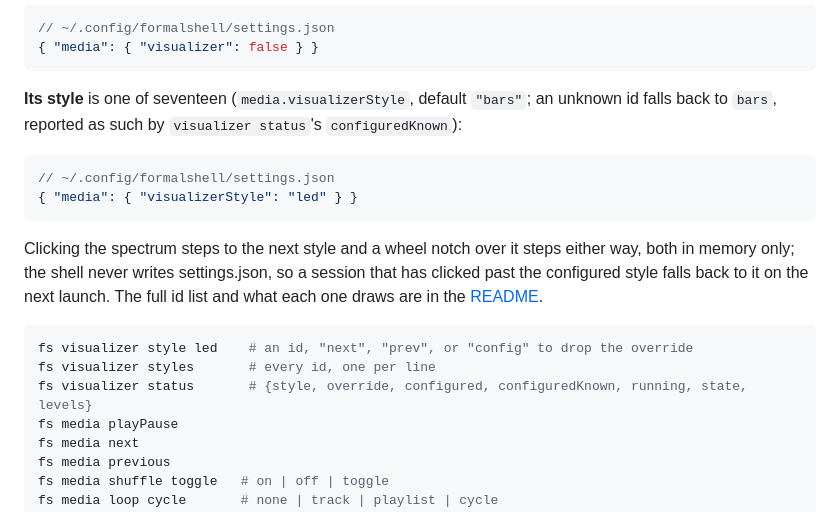
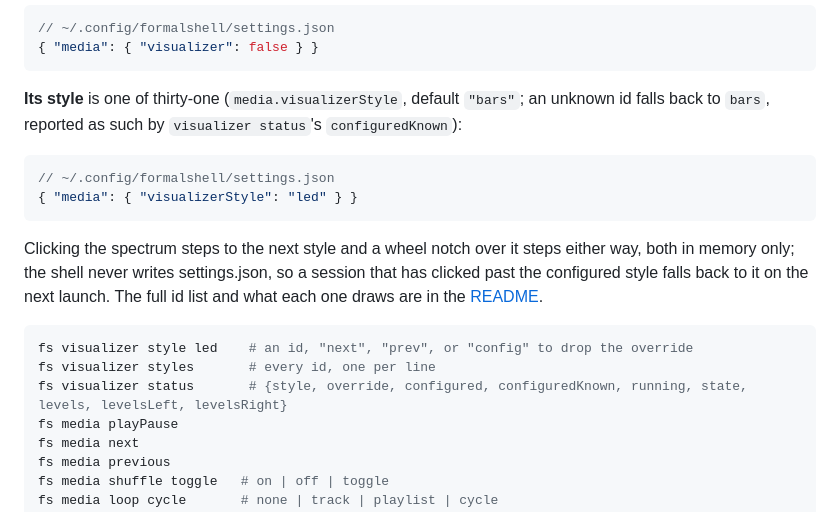
Before and after one commit to FormalSnake/FormalShell, a Markdown page: docs/USAGE.md, the part around the change. Drawn GitHub-style.

````diff
--- a/docs/USAGE.md
+++ b/docs/USAGE.md
@@ -2519,7 +2519,7 @@ gate both consumers share and the refresh-rate smoothing).
 { "media": { "visualizer": false } }
 ```
 
-**Its style** is one of seventeen (`media.visualizerStyle`, default
+**Its style** is one of thirty-one (`media.visualizerStyle`, default
 `"bars"`; an unknown id falls back to `bars`, reported as such by
 `visualizer status`'s `configuredKnown`):
 
@@ -2537,7 +2537,7 @@ draws are in the [README](../README.md#a-tour).
 ```sh
 fs visualizer style led    # an id, "next", "prev", or "config" to drop the override
 fs visualizer styles       # every id, one per line
-fs visualizer status       # {style, override, configured, configuredKnown, running, state, levels}
+fs visualizer status       # {style, override, configured, configuredKnown, running, state, levels, levelsLeft, levelsRight}
 fs media playPause
 fs media next
 fs media previous
````
Also changed, not shown: CLAUDE.md (+2 -1 lines), README.md (+17 -2 lines), docs/media/visualizer-styles.png, 8 other files.
